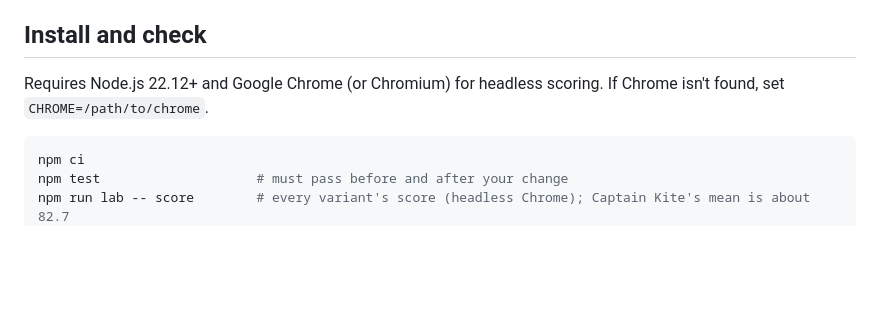
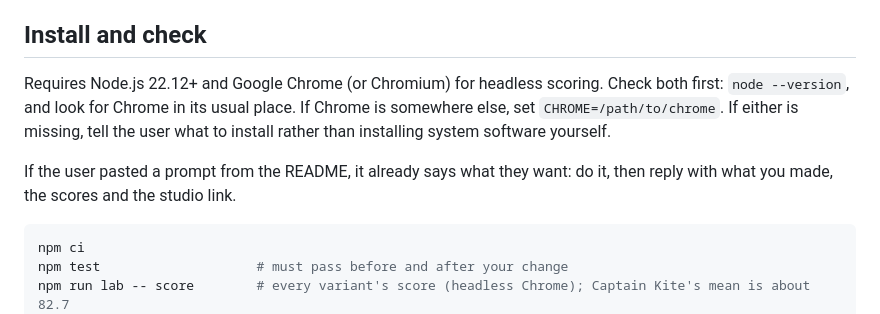
Before and after one commit to CharacterLab/CharacterLab, a Markdown page: AGENTS.md, the part around the change. GitHub-like rendering; blank space fills up the shorter version.

````diff
--- a/AGENTS.md
+++ b/AGENTS.md
@@ -9,8 +9,12 @@ names a character.
 
 ## Install and check
 
-Requires Node.js 22.12+ and Google Chrome (or Chromium) for headless scoring. If Chrome isn't found, set
-`CHROME=/path/to/chrome`.
+Requires Node.js 22.12+ and Google Chrome (or Chromium) for headless scoring. Check both first: `node --version`, and
+look for Chrome in its usual place. If Chrome is somewhere else, set `CHROME=/path/to/chrome`. If either is missing,
+tell the user what to install rather than installing system software yourself.
+
+If the user pasted a prompt from the README, it already says what they want: do it, then reply with what you made,
+the scores and the studio link.
 
 ```bash
 npm ci
````
Also changed, not shown: README.md (+44 -11 lines).
